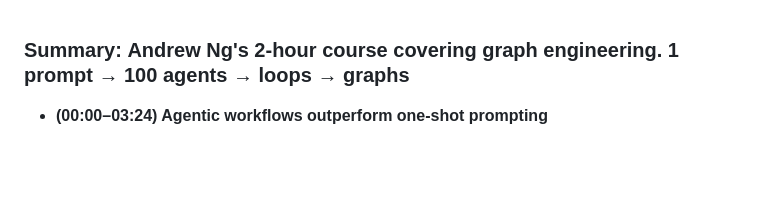
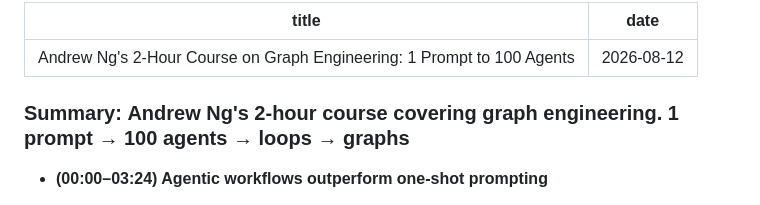
Before and after one commit to awesomething/awesomething.github.io, a Markdown page: posts/andNg.md, the part around the change. GitHub-like rendering; blank space fills up the shorter version.

```diff
--- a/posts/andNg.md
+++ b/posts/andNg.md
@@ -1,3 +1,8 @@
+---
+title: "Andrew Ng's 2-Hour Course on Graph Engineering: 1 Prompt to 100 Agents"
+date: 2026-08-12
+---
+
 ### Summary: **Andrew Ng's 2-hour course covering graph engineering. 1 prompt → 100 agents → loops → graphs**
 
 * **(00:00–03:24) Agentic workflows outperform one-shot prompting**
```
Also changed, not shown: posts/Prod.md (+1 -1 lines), posts/menu3.md (+5 -0 lines).
